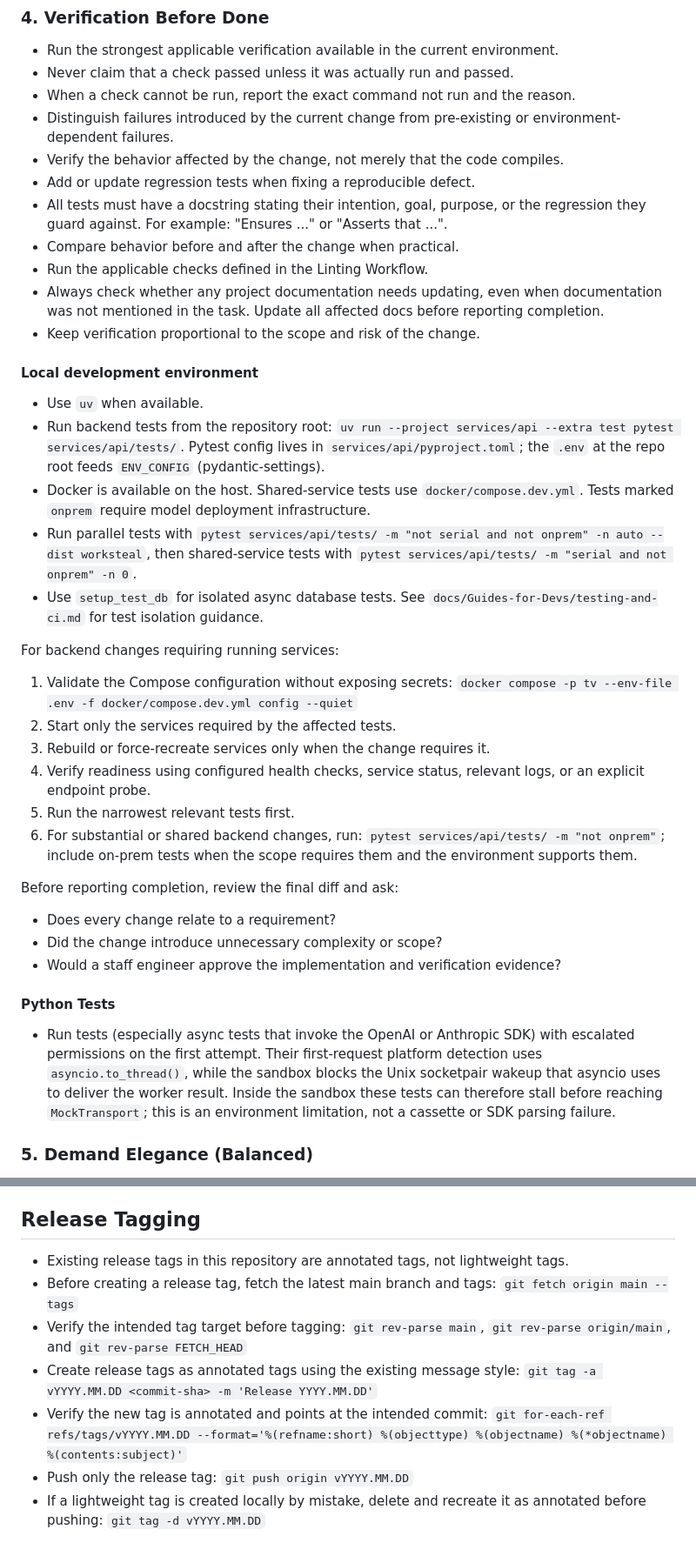
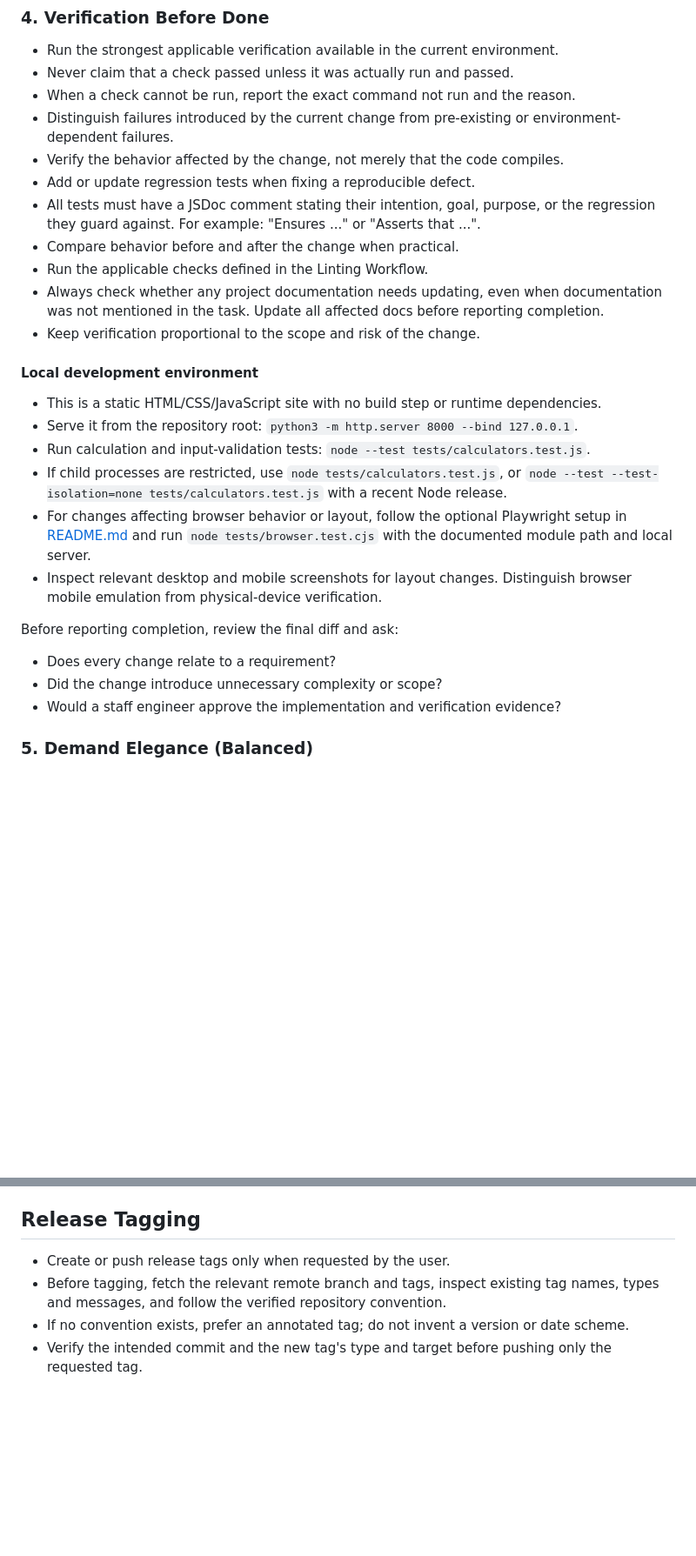
Before and after one commit to jiahuei/personal-finance-calculators, a Markdown page: AGENTS.md, 2 parts joined by grey strips. Shown at 87% size. Drawn GitHub-style; blank space fills up the shorter version.

```diff
--- a/AGENTS.md
+++ b/AGENTS.md
@@ -76,7 +74,7 @@ The user's job as a senior software engineer is dependent on you implementing cl
 - Distinguish failures introduced by the current change from pre-existing or environment-dependent failures.
 - Verify the behavior affected by the change, not merely that the code compiles.
 - Add or update regression tests when fixing a reproducible defect.
-- All tests must have a docstring stating their intention, goal, purpose, or the regression they guard against. For example: "Ensures ..." or "Asserts that ...".
+- All tests must have a JSDoc comment stating their intention, goal, purpose, or the regression they guard against. For example: "Ensures ..." or "Asserts that ...".
 - Compare behavior before and after the change when practical.
 - Run the applicable checks defined in the Linting Workflow.
 - Always check whether any project documentation needs updating, even when documentation was not mentioned in the task. Update all affected docs before reporting completion.
@@ -84,30 +82,18 @@ The user's job as a senior software engineer is dependent on you implementing cl
 
 #### Local development environment
 
-- Use `uv` when available.
-- Run backend tests from the repository root: `uv run --project services/api --extra test pytest services/api/tests/`. Pytest config lives in `services/api/pyproject.toml`; the `.env` at the repo root feeds `ENV_CONFIG` (pydantic-settings).
-- Docker is available on the host. Shared-service tests use `docker/compose.dev.yml`. Tests marked `onprem` require model deployment infrastructure.
-- Run parallel tests with `pytest services/api/tests/ -m "not serial and not onprem" -n auto --dist worksteal`, then shared-service tests with `pytest services/api/tests/ -m "serial and not onprem" -n 0`.
-- Use `setup_test_db` for isolated async database tests. See `docs/Guides-for-Devs/testing-and-ci.md` for test isolation guidance.
-
-For backend changes requiring running services:
-
-1. Validate the Compose configuration without exposing secrets: `docker compose -p tv --env-file .env -f docker/compose.dev.yml config --quiet`
-2. Start only the services required by the affected tests.
-3. Rebuild or force-recreate services only when the change requires it.
-4. Verify readiness using configured health checks, service status, relevant logs, or an explicit endpoint probe.
-5. Run the narrowest relevant tests first.
-6. For substantial or shared backend changes, run: `pytest services/api/tests/ -m "not onprem"`; include on-prem tests when the scope requires them and the environment supports them.
+- This is a static HTML/CSS/JavaScript site with no build step or runtime dependencies.
+- Serve it from the repository root: `python3 -m http.server 8000 --bind 127.0.0.1`.
+- Run calculation and input-validation tests: `node --test tests/calculators.test.js`.
+- If child processes are restricted, use `node tests/calculators.test.js`, or `node --test --test-isolation=none tests/calculators.test.js` with a recent Node release.
+- For changes affecting browser behavior or layout, follow the optional Playwright setup in [README.md](README.md#tests) and run `node tests/browser.test.cjs` with the documented module path and local server.
+- Inspect relevant desktop and mobile screenshots for layout changes. Distinguish browser mobile emulation from physical-device verification.
 
 Before reporting completion, review the final diff and ask:
 
 - Does every change relate to a requirement?
 - Did the change introduce unnecessary complexity or scope?
 - Would a staff engineer approve the implementation and verification evidence?
-
-#### Python Tests
-
-- Run tests (especially async tests that invoke the OpenAI or Anthropic SDK) with escalated permissions on the first attempt. Their first-request platform detection uses `asyncio.to_thread()`, while the sandbox blocks the Unix socketpair wakeup that asyncio uses to deliver the worker result. Inside the sandbox these tests can therefore stall before reaching `MockTransport`; this is an environment limitation, not a cassette or SDK parsing failure.
 
 ### 5. Demand Elegance (Balanced)
 
@@ -254,10 +219,7 @@ Always follow `services/api/CONVENTIONS-BACKEND.md`.
 
 ## Release Tagging
 
-- Existing release tags in this repository are annotated tags, not lightweight tags.
-- Before creating a release tag, fetch the latest main branch and tags: `git fetch origin main --tags`
-- Verify the intended tag target before tagging: `git rev-parse main`, `git rev-parse origin/main`, and `git rev-parse FETCH_HEAD`
-- Create release tags as annotated tags using the existing message style: `git tag -a vYYYY.MM.DD <commit-sha> -m 'Release YYYY.MM.DD'`
-- Verify the new tag is annotated and points at the intended commit: `git for-each-ref refs/tags/vYYYY.MM.DD --format='%(refname:short) %(objecttype) %(objectname) %(*objectname) %(contents:subject)'`
-- Push only the release tag: `git push origin vYYYY.MM.DD`
-- If a lightweight tag is created locally by mistake, delete and recreate it as annotated before pushing: `git tag -d vYYYY.MM.DD`
+- Create or push release tags only when requested by the user.
+- Before tagging, fetch the relevant remote branch and tags, inspect existing tag names, types and messages, and follow the verified repository convention.
+- If no convention exists, prefer an annotated tag; do not invent a version or date scheme.
+- Verify the intended commit and the new tag's type and target before pushing only the requested tag.
```
Also changed, not shown: other parts of AGENTS.md (+23 -46 lines), tasks/2026-10-10-update-agent-guidance.md (added, +15 -0 lines).
